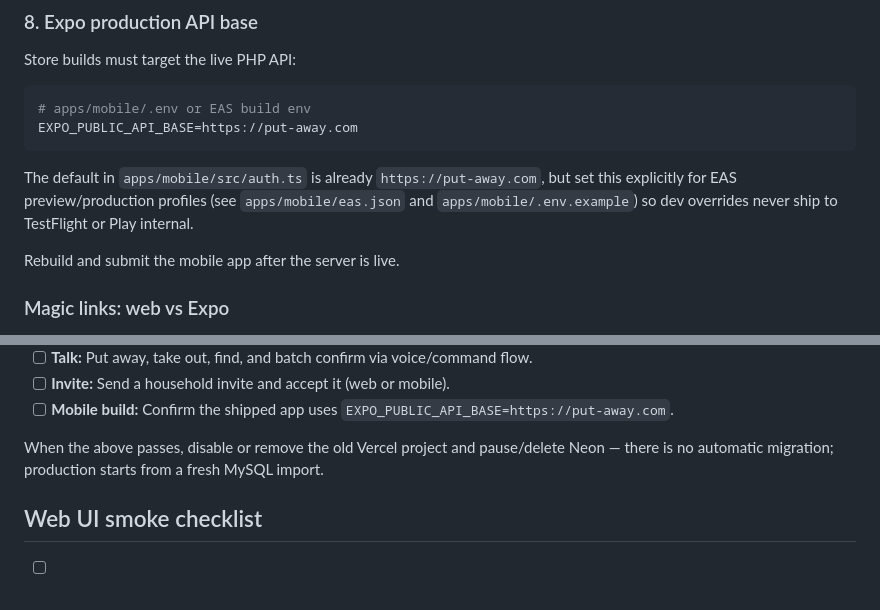
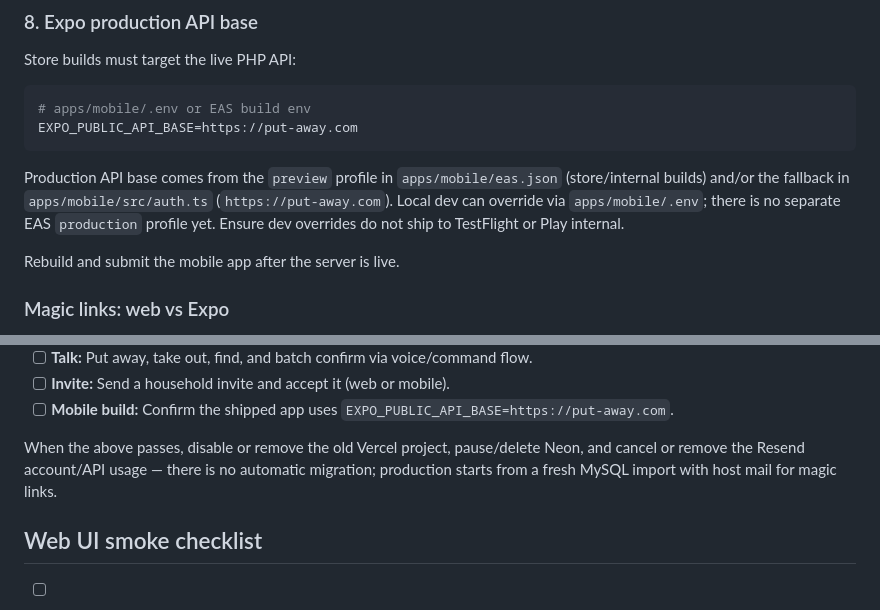
Before and after one commit to Gkoliver/putaway, a Markdown page: apps/server/README.md, 2 parts joined by grey strips. Drawn GitHub-style.

Commit message:
docs: mention Resend teardown and clarify EAS env
Co-authored-by: Cursor <cursoragent@cursor.com>

````diff
--- a/apps/server/README.md
+++ b/apps/server/README.md
@@ -109,9 +109,10 @@ Store builds must target the live PHP API:
 EXPO_PUBLIC_API_BASE=https://put-away.com
 ```
 
-The default in `apps/mobile/src/auth.ts` is already `https://put-away.com`, but set this
-explicitly for EAS preview/production profiles (see `apps/mobile/eas.json` and
-`apps/mobile/.env.example`) so dev overrides never ship to TestFlight or Play internal.
+Production API base comes from the `preview` profile in `apps/mobile/eas.json` (store/internal
+builds) and/or the fallback in `apps/mobile/src/auth.ts` (`https://put-away.com`). Local dev can
+override via `apps/mobile/.env`; there is no separate EAS `production` profile yet. Ensure dev
+overrides do not ship to TestFlight or Play internal.
 
 Rebuild and submit the mobile app after the server is live.
 
@@ -141,8 +142,9 @@ Run after deploy, with SSL and `config.php` in place:
 - [ ] **Invite:** Send a household invite and accept it (web or mobile).
 - [ ] **Mobile build:** Confirm the shipped app uses `EXPO_PUBLIC_API_BASE=https://put-away.com`.
 
-When the above passes, disable or remove the old Vercel project and pause/delete Neon — there is
-no automatic migration; production starts from a fresh MySQL import.
+When the above passes, disable or remove the old Vercel project, pause/delete Neon, and
+cancel or remove the Resend account/API usage — there is no automatic migration; production
+starts from a fresh MySQL import with host mail for magic links.
 
 ## Web UI smoke checklist
 
````
